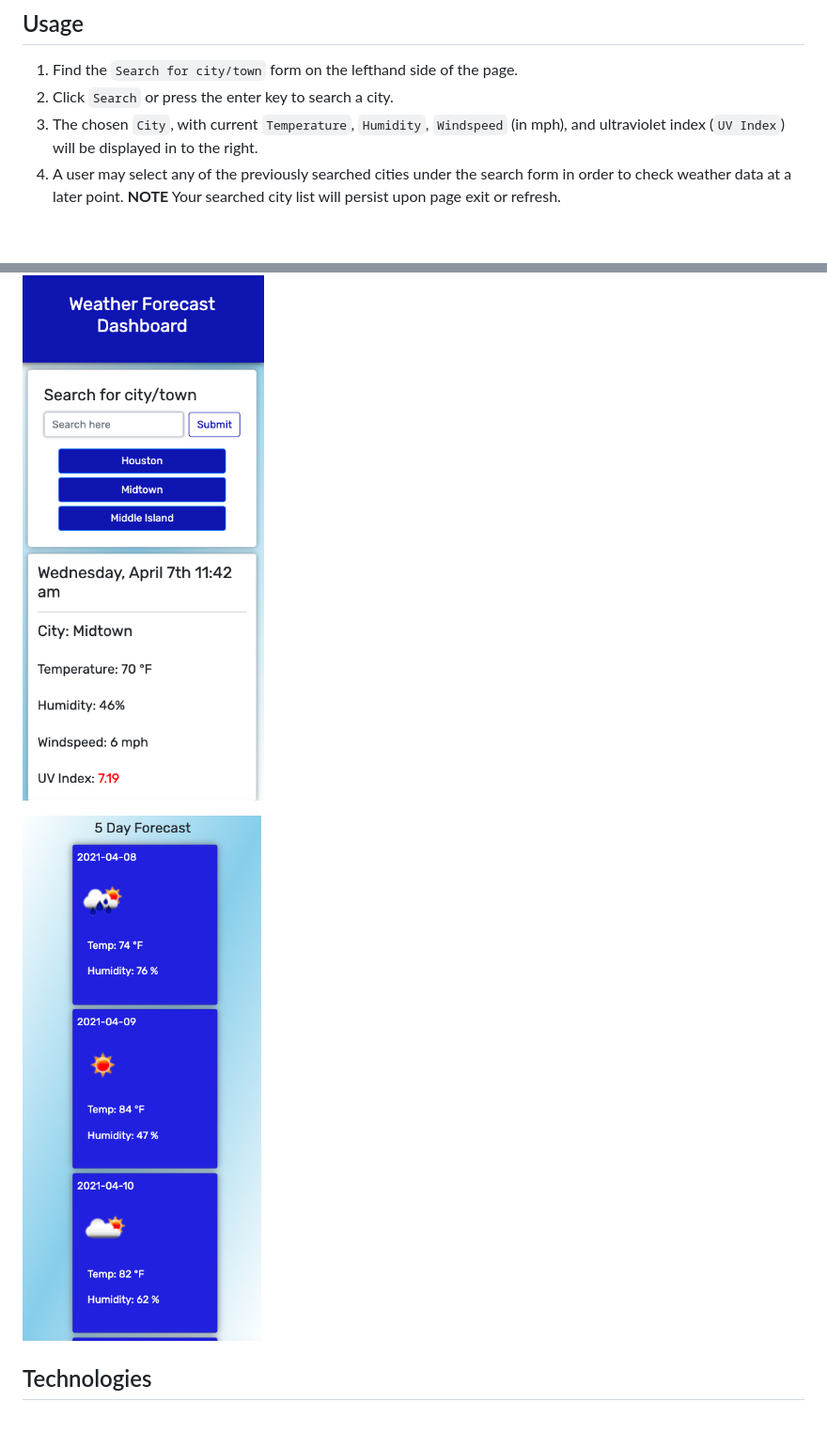
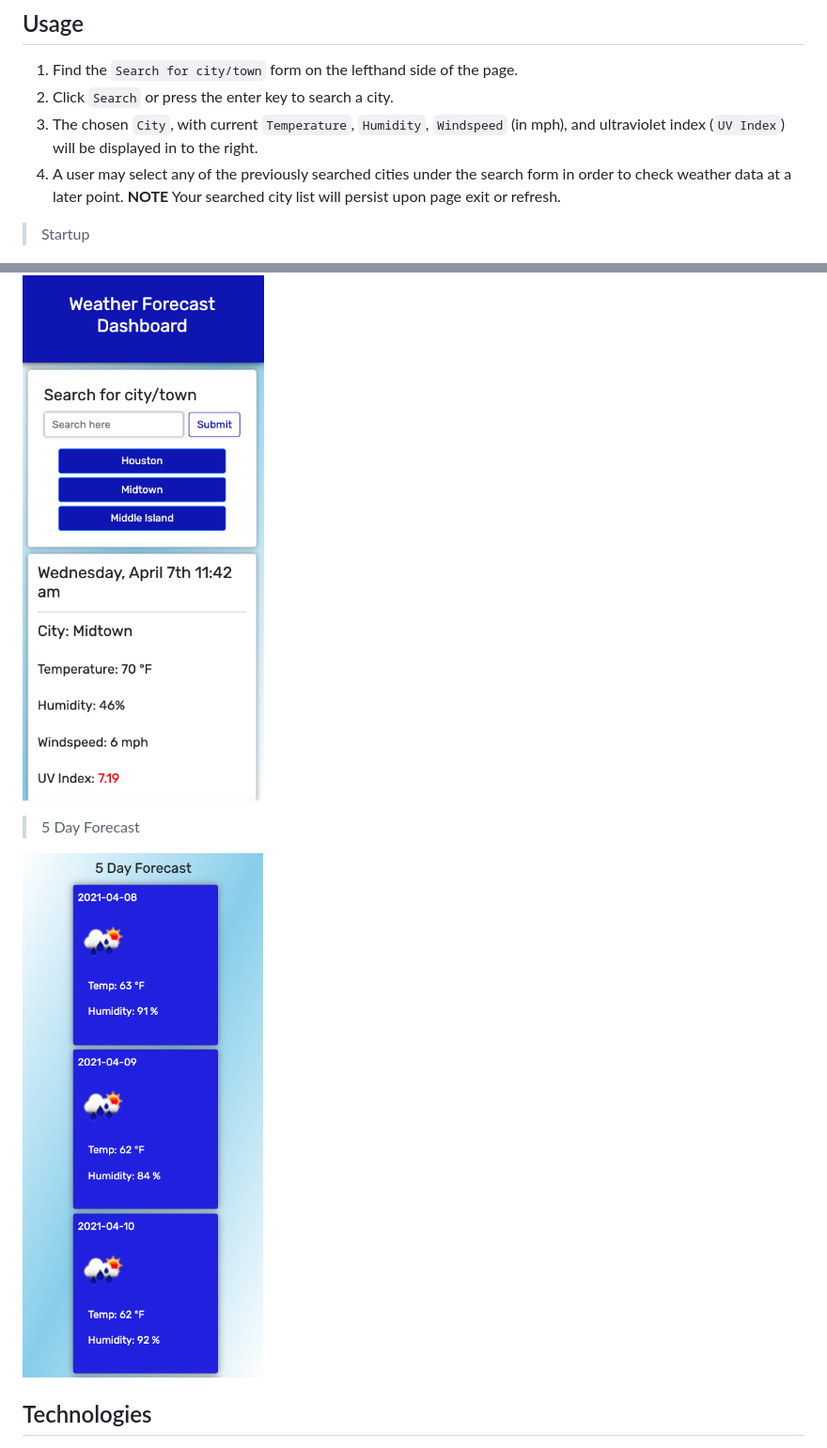
Before and after one commit to jimbopulos/weather-app, a Markdown page: README.md, 2 parts joined by grey strips. Shown: that part at 94% size. Drawn GitHub-style; pictures changed too: Assets/images/Weather-app2.png; blank space fills up the shorter version.

```diff
--- a/README.md
+++ b/README.md
@@ -26,7 +26,11 @@ Navigate the [deployed URL](#deployed-url) to begin using this app.
 4. A user may select any of the previously searched cities under the search form in order to check weather data at a later point.
    **NOTE** Your searched city list will persist upon page exit or refresh.
 
+> Startup
+
 ![weather-forecaster-application-startup](Assets/images/Weather-app1.png)
+
+> 5 Day Forecast
 
 ![weather-forecaster-application-fiveday-forecast](Assets/images/Weather-app2.png)
 
```
